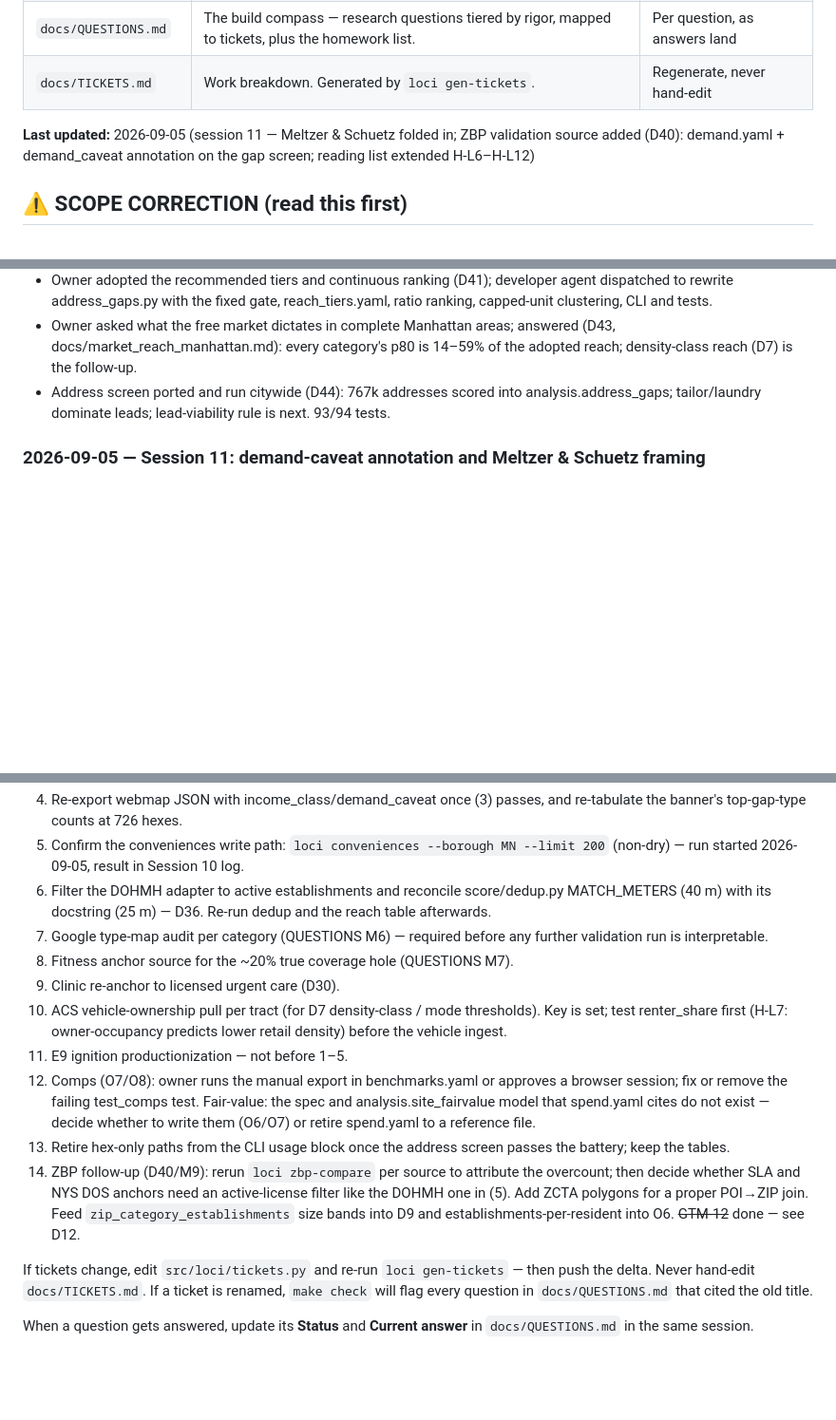
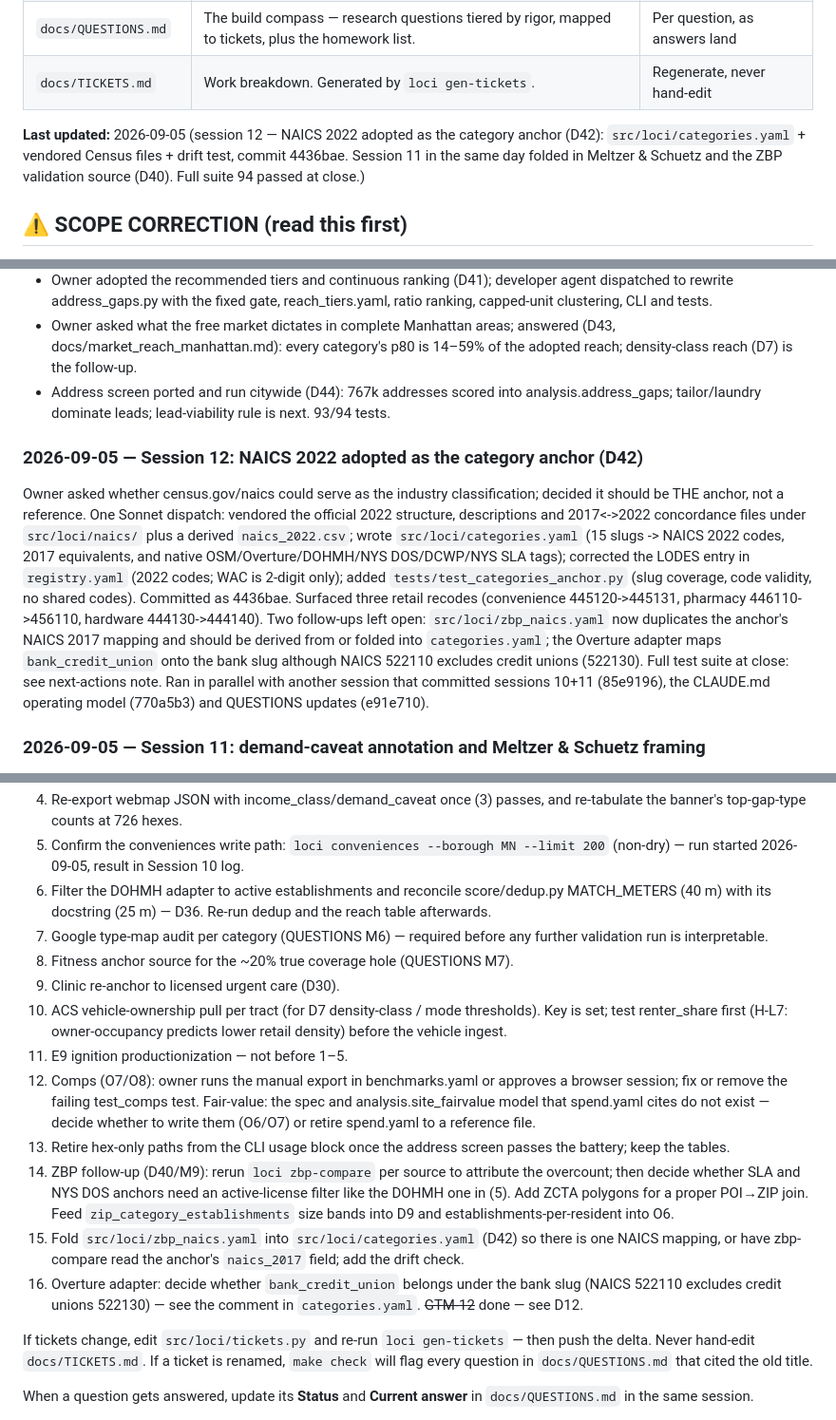
Before and after one commit to AviBenmayor/abenmayor, a Markdown page: loci/docs/CHECKPOINT.md, 3 parts joined by grey strips. Shown at 95% size. Rendered like a GitHub page; blank space fills up the shorter version.

Commit message:
Loci: CHECKPOINT — session 12 log (NAICS anchor), next actions 15–16, header refreshed
Co-Authored-By: Claude Fable 5.1 <noreply@anthropic.com>
Claude-Session: https://claude.ai/code/session_01Psfh4LQAgAaKwAJA49yusq

```diff
--- a/loci/docs/CHECKPOINT.md
+++ b/loci/docs/CHECKPOINT.md
@@ -11,7 +11,7 @@ This is deliberately *not* CONTEXT.md:
 | `docs/QUESTIONS.md` | The build compass — research questions tiered by rigor, mapped to tickets, plus the homework list. | Per question, as answers land |
 | `docs/TICKETS.md` | Work breakdown. Generated by `loci gen-tickets`. | Regenerate, never hand-edit |
 
-**Last updated:** 2026-09-05 (session 11 — Meltzer & Schuetz folded in; ZBP validation source added (D40): demand.yaml + demand_caveat annotation on the gap screen; reading list extended H-L6–H-L12)
+**Last updated:** 2026-09-05 (session 12 — NAICS 2022 adopted as the category anchor (D42): `src/loci/categories.yaml` + vendored Census files + drift test, commit 4436bae. Session 11 in the same day folded in Meltzer & Schuetz and the ZBP validation source (D40). Full suite 94 passed at close.)
 
 ## ⚠️ SCOPE CORRECTION (read this first)
 The user's goal was misread for most of the build. It is NOT a causal growth thesis.
@@ -944,6 +944,10 @@ the same session (line 177, now a dict comprehension).
 - Owner asked what the free market dictates in complete Manhattan areas; answered (D43, docs/market_reach_manhattan.md): every category's p80 is 14–59% of the adopted reach; density-class reach (D7) is the follow-up.
 - Address screen ported and run citywide (D44): 767k addresses scored into analysis.address_gaps; tailor/laundry dominate leads; lead-viability rule is next. 93/94 tests.
 
+### 2026-09-05 — Session 12: NAICS 2022 adopted as the category anchor (D42)
+
+Owner asked whether census.gov/naics could serve as the industry classification; decided it should be THE anchor, not a reference. One Sonnet dispatch: vendored the official 2022 structure, descriptions and 2017<->2022 concordance files under `src/loci/naics/` plus a derived `naics_2022.csv`; wrote `src/loci/categories.yaml` (15 slugs -> NAICS 2022 codes, 2017 equivalents, and native OSM/Overture/DOHMH/NYS DOS/DCWP/NYS SLA tags); corrected the LODES entry in `registry.yaml` (2022 codes; WAC is 2-digit only); added `tests/test_categories_anchor.py` (slug coverage, code validity, no shared codes). Committed as 4436bae. Surfaced three retail recodes (convenience 445120->445131, pharmacy 446110->456110, hardware 444130->444140). Two follow-ups left open: `src/loci/zbp_naics.yaml` now duplicates the anchor's NAICS 2017 mapping and should be derived from or folded into `categories.yaml`; the Overture adapter maps `bank_credit_union` onto the bank slug although NAICS 522110 excludes credit unions (522130). Full test suite at close: see next-actions note. Ran in parallel with another session that committed sessions 10+11 (85e9196), the CLAUDE.md operating model (770a5b3) and QUESTIONS updates (e91e710).
+
 ### 2026-09-05 — Session 11: demand-caveat annotation and Meltzer & Schuetz framing
 - Owner brought the Meltzer & Schuetz full text (EDQ 26(1):73–94); Fable directed session.
 - Sonnet read the paper and briefed: low-income NYC neighborhoods are not under-supplied in count for necessities (groceries actually MORE dense there); gyms, bars, upscale chains follow income. Decision: income enters as annotation, not filter (D35).
@@ -1133,19 +1137,21 @@ Ran in parallel with the session-7 work; it did not touch the model, the map, or
 5. Confirm the conveniences write path: `loci conveniences --borough MN --limit 200` (non-dry) — run started 2026-09-05, result in Session 10 log.
 6. Filter the DOHMH adapter to active establishments and reconcile score/dedup.py MATCH_METERS
    (40 m) with its docstring (25 m) — D36. Re-run dedup and the reach table afterwards.
-6. Google type-map audit per category (QUESTIONS M6) — required before any further validation
+7. Google type-map audit per category (QUESTIONS M6) — required before any further validation
    run is interpretable.
-7. Fitness anchor source for the ~20% true coverage hole (QUESTIONS M7).
-8. Clinic re-anchor to licensed urgent care (D30).
-9. ACS vehicle-ownership pull per tract (for D7 density-class / mode thresholds). Key is set; test renter_share first (H-L7: owner-occupancy predicts lower retail density) before the vehicle ingest.
-10. E9 ignition productionization — not before 1–5.
-11. Comps (O7/O8): owner runs the manual export in benchmarks.yaml or approves a browser session;
+8. Fitness anchor source for the ~20% true coverage hole (QUESTIONS M7).
+9. Clinic re-anchor to licensed urgent care (D30).
+10. ACS vehicle-ownership pull per tract (for D7 density-class / mode thresholds). Key is set; test renter_share first (H-L7: owner-occupancy predicts lower retail density) before the vehicle ingest.
+11. E9 ignition productionization — not before 1–5.
+12. Comps (O7/O8): owner runs the manual export in benchmarks.yaml or approves a browser session;
     fix or remove the failing test_comps test. Fair-value: the spec and analysis.site_fairvalue model
     that spend.yaml cites do not exist — decide whether to write them (O6/O7) or retire spend.yaml to
     a reference file.
-12. Retire hex-only paths from the CLI usage block once the address screen passes the battery; keep
+13. Retire hex-only paths from the CLI usage block once the address screen passes the battery; keep
     the tables.
-13. ZBP follow-up (D40/M9): rerun `loci zbp-compare` per source to attribute the overcount; then decide whether SLA and NYS DOS anchors need an active-license filter like the DOHMH one in (5). Add ZCTA polygons for a proper POI→ZIP join. Feed `zip_category_establishments` size bands into D9 and establishments-per-resident into O6.
+14. ZBP follow-up (D40/M9): rerun `loci zbp-compare` per source to attribute the overcount; then decide whether SLA and NYS DOS anchors need an active-license filter like the DOHMH one in (5). Add ZCTA polygons for a proper POI→ZIP join. Feed `zip_category_establishments` size bands into D9 and establishments-per-resident into O6.
+15. Fold `src/loci/zbp_naics.yaml` into `src/loci/categories.yaml` (D42) so there is one NAICS mapping, or have zbp-compare read the anchor's `naics_2017` field; add the drift check.
+16. Overture adapter: decide whether `bank_credit_union` belongs under the bank slug (NAICS 522110 excludes credit unions 522130) — see the comment in `categories.yaml`.
 ~~GTM-12~~ done — see D12.
 
 If tickets change, edit `src/loci/tickets.py` and re-run `loci gen-tickets` — then push the
```
